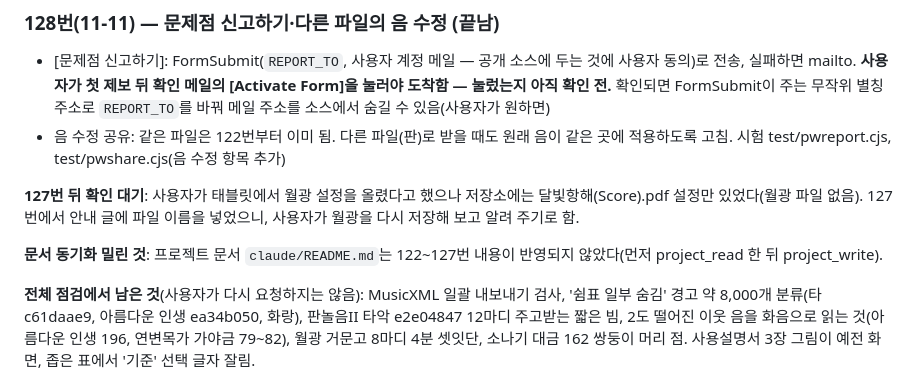
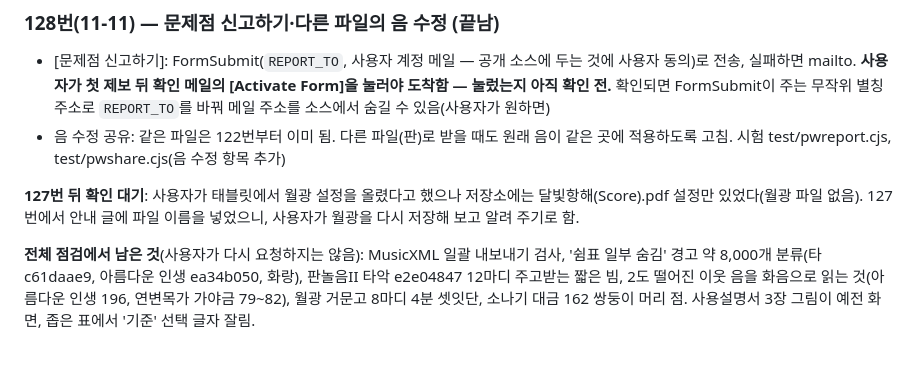
Before and after one commit to commst/scoreplay, a Markdown page: HANDOFF.md, the part around the change. Rendered like a GitHub page; blank space fills up the shorter version.

Commit message:
인수인계: 128번 끝남, 문서 동기화 밀린 것 지움
Co-Authored-By: Claude Opus 5.5 <noreply@anthropic.com>
Claude-Session: https://claude.ai/code/session_01KTU3k9rUPDhgi7e94npuFn

```diff
--- a/HANDOFF.md
+++ b/HANDOFF.md
@@ -164,8 +164,6 @@
 
 **127번 뒤 확인 대기**: 사용자가 태블릿에서 월광 설정을 올렸다고 했으나 저장소에는 달빛항해(Score).pdf 설정만 있었다(월광 파일 없음). 127번에서 안내 글에 파일 이름을 넣었으니, 사용자가 월광을 다시 저장해 보고 알려 주기로 함.
 
-**문서 동기화 밀린 것**: 프로젝트 문서 `claude/README.md`는 122~127번 내용이 반영되지 않았다(먼저 project_read 한 뒤 project_write).
-
 **전체 점검에서 남은 것**(사용자가 다시 요청하지는 않음): MusicXML 일괄 내보내기 검사, '쉼표 일부 숨김' 경고 약 8,000개 분류(타 c61daae9, 아름다운 인생 ea34b050, 화랑), 판놀음II 타악 e2e04847 12마디 주고받는 짧은 빔, 2도 떨어진 이웃 음을 화음으로 읽는 것(아름다운 인생 196, 연변목가 가야금 79~82), 월광 거문고 8마디 4분 셋잇단, 소나기 대금 162 쌍둥이 머리 점. 사용설명서 3장 그림이 예전 화면, 좁은 표에서 '기준' 선택 글자 잘림.
 
 ### 이전부터 남은 것
```
